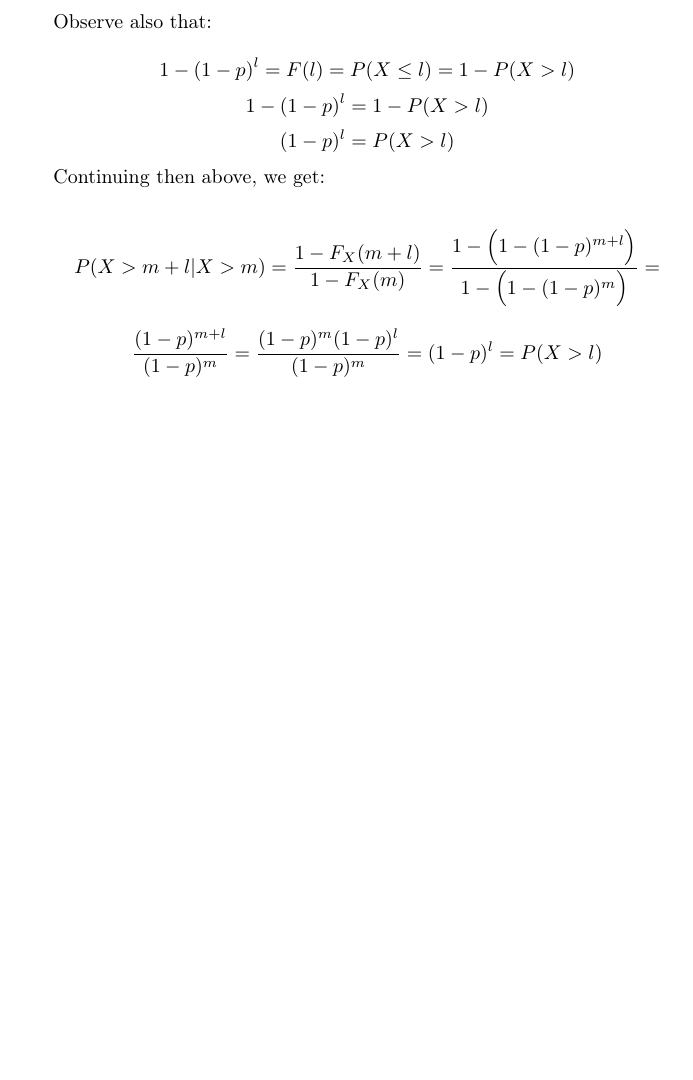
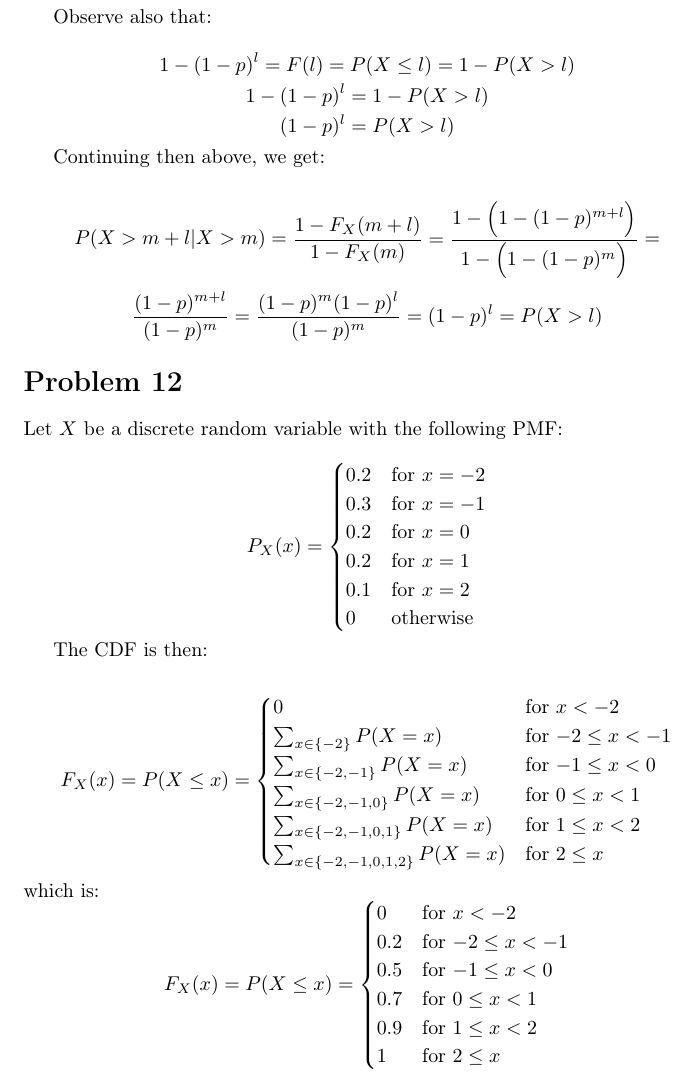
Before and after one commit to kjura/maths, a LaTeX problem sheet (pishro-nik-probability/chapter_3/chapter_3_exercises.tex): part of page 9 of 9, cut so that both start at the same text, the shorter picture padded with empty space. Compiled offline with pdfLaTeX.

Commit message:
pishro-nik-probability: finish Chapter 3 Problem 12

```diff
--- a/pishro-nik-probability/chapter_3/chapter_3_exercises.tex
+++ b/pishro-nik-probability/chapter_3/chapter_3_exercises.tex
@@ -463,7 +463,47 @@ Continuing then above, we get:
 \begin{equation*}
     \frac{(1 - p)^{m+l}}{(1 - p)^{m}} = \frac{(1 - p)^{m}(1 - p)^{l}}{(1 - p)^{m}} = (1 - p)^{l} = P(X > l)
 \end{equation*}
+\section*{Problem 12}
+
+Let \(X\) be a discrete random variable with the following PMF:
+
+\begin{equation*}
+    P_{X}(x) =
+    \begin{cases}
+        0.2  & \mbox{for \(x = -2\)} \\
+        0.3  & \mbox{for \(x = -1\)} \\
+        0.2  & \mbox{for \(x = 0\)} \\
+        0.2 & \mbox{for \(x = 1\)} \\
+        0.1 & \mbox{for \(x = 2\)} \\
+        0 & \mbox{otherwise}
+    \end{cases}
+\end{equation*}
+
+The CDF is then:
 
 
+\begin{equation*}
+    F_{X}(x) = P(X \leq x) =
+    \begin{cases}
+        0  & \mbox{for \(x < -2\)} \\
+        \sum_{x \in \{-2\}} P(X = x) & \mbox{for \( -2 \leq x < -1 \)} \\
+        \sum_{x \in \{-2, -1\}} P(X = x)  & \mbox{for \( -1 \leq x < 0 \)} \\
+        \sum_{x \in \{-2, -1, 0\}} P(X = x) & \mbox{for \( 0 \leq x < 1 \)} \\
+        \sum_{x \in \{-2, -1, 0, 1\}} P(X = x)  & \mbox{for \( 1 \leq x < 2 \)} \\
+        \sum_{x \in \{-2, -1, 0, 1, 2\}} P(X = x)  & \mbox{for \(2 \leq x\)}
+    \end{cases}
+\end{equation*}
+which is:
+\begin{equation*}
+    F_{X}(x) = P(X \leq x) =
+    \begin{cases}
+        0  & \mbox{for \(x < -2\)} \\
+        0.2  & \mbox{for \( -2 \leq x < -1 \)} \\
+        0.5  & \mbox{for \( -1 \leq x < 0 \)} \\
+        0.7 & \mbox{for \( 0 \leq x < 1 \)} \\
+        0.9 & \mbox{for \( 1 \leq x < 2 \)} \\
+        1 & \mbox{for \(2 \leq x\)}
+    \end{cases}
+\end{equation*}
 
 \end{document}
```
Also changed, not shown: 2 other files.
